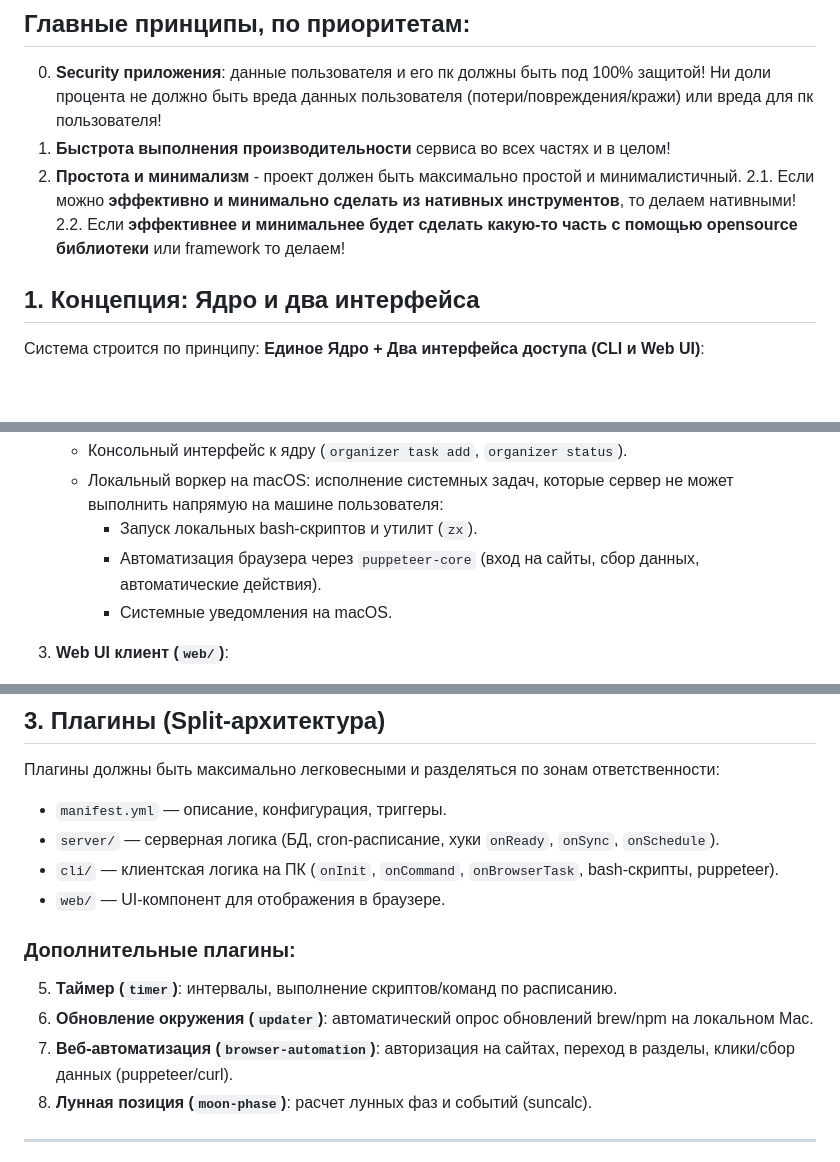
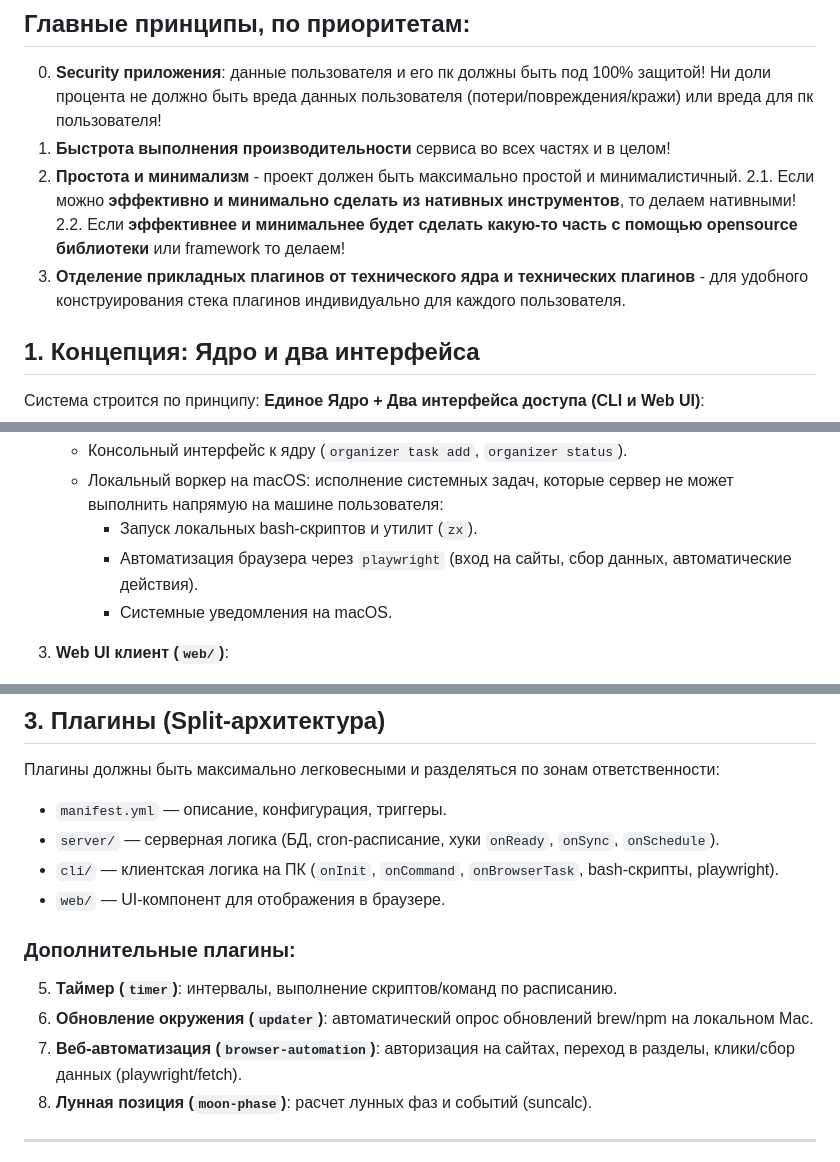
Before and after one commit to Artemsites/organizer, a Markdown page: spec.md, 3 parts joined by grey strips. Rendered like a GitHub page; blank space fills up the shorter version.

Commit message:
docs: в спецификации драйвер браузера заменён на playwright

```diff
--- a/spec.md
+++ b/spec.md
@@ -10,6 +10,7 @@
 2. **Простота и минимализм** - проект должен быть максимально простой и минималистичный.
    2.1. Если можно **эффективно и минимально сделать из нативных инструментов**, то делаем нативными!
    2.2. Если **эффективнее и минимальнее будет сделать какую-то часть с помощью opensource библиотеки** или framework то делаем!
+3. **Отделение прикладных плагинов от технического ядра и технических плагинов** - для удобного конструирования стека плагинов индивидуально для каждого пользователя.
 
 ## 1. Концепция: Ядро и два интерфейса
 Система строится по принципу: **Единое Ядро + Два интерфейса доступа (CLI и Web UI)**:
@@ -39,7 +40,7 @@
    - Консольный интерфейс к ядру (`organizer task add`, `organizer status`).
    - Локальный воркер на macOS: исполнение системных задач, которые сервер не может выполнить напрямую на машине пользователя:
      - Запуск локальных bash-скриптов и утилит (`zx`).
-     - Автоматизация браузера через `puppeteer-core` (вход на сайты, сбор данных, автоматические действия).
+     - Автоматизация браузера через `playwright` (вход на сайты, сбор данных, автоматические действия).
      - Системные уведомления на macOS.
 
 3. **Web UI клиент (`web/`)**:
@@ -77,13 +78,13 @@ export type TaskStatus =
 Плагины должны быть максимально легковесными и разделяться по зонам ответственности:
 - `manifest.yml` — описание, конфигурация, триггеры.
 - `server/` — серверная логика (БД, cron-расписание, хуки `onReady`, `onSync`, `onSchedule`).
-- `cli/` — клиентская логика на ПК (`onInit`, `onCommand`, `onBrowserTask`, bash-скрипты, puppeteer).
+- `cli/` — клиентская логика на ПК (`onInit`, `onCommand`, `onBrowserTask`, bash-скрипты, playwright).
 - `web/` — UI-компонент для отображения в браузере.
 
 ### Дополнительные плагины:
 5. **Таймер (`timer`)**: интервалы, выполнение скриптов/команд по расписанию.
 6. **Обновление окружения (`updater`)**: автоматический опрос обновлений brew/npm на локальном Mac.
-7. **Веб-автоматизация (`browser-automation`)**: авторизация на сайтах, переход в разделы, клики/сбор данных (puppeteer/curl).
+7. **Веб-автоматизация (`browser-automation`)**: авторизация на сайтах, переход в разделы, клики/сбор данных (playwright/fetch).
 8. **Лунная позиция (`moon-phase`)**: расчет лунных фаз и событий (suncalc).
 
 ---
```
